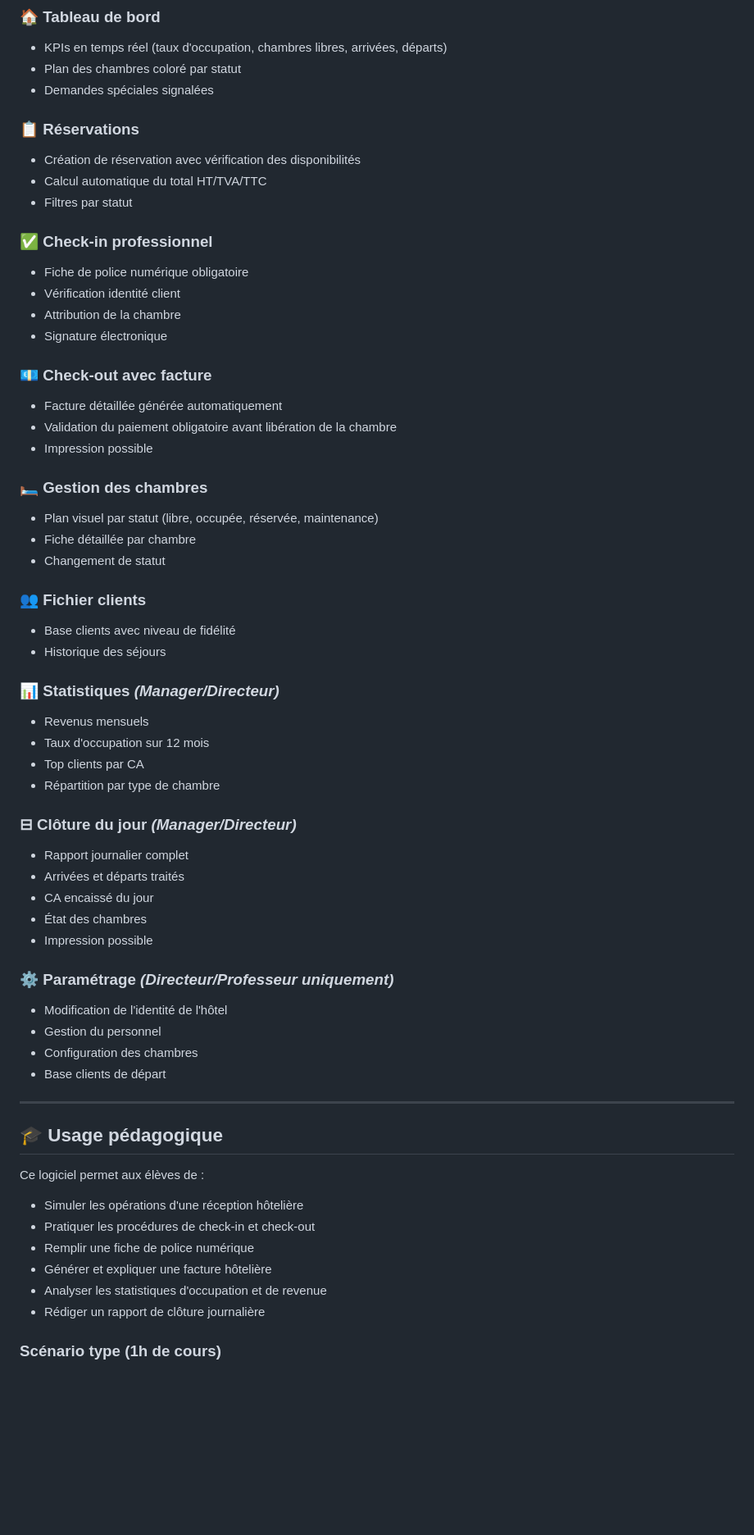
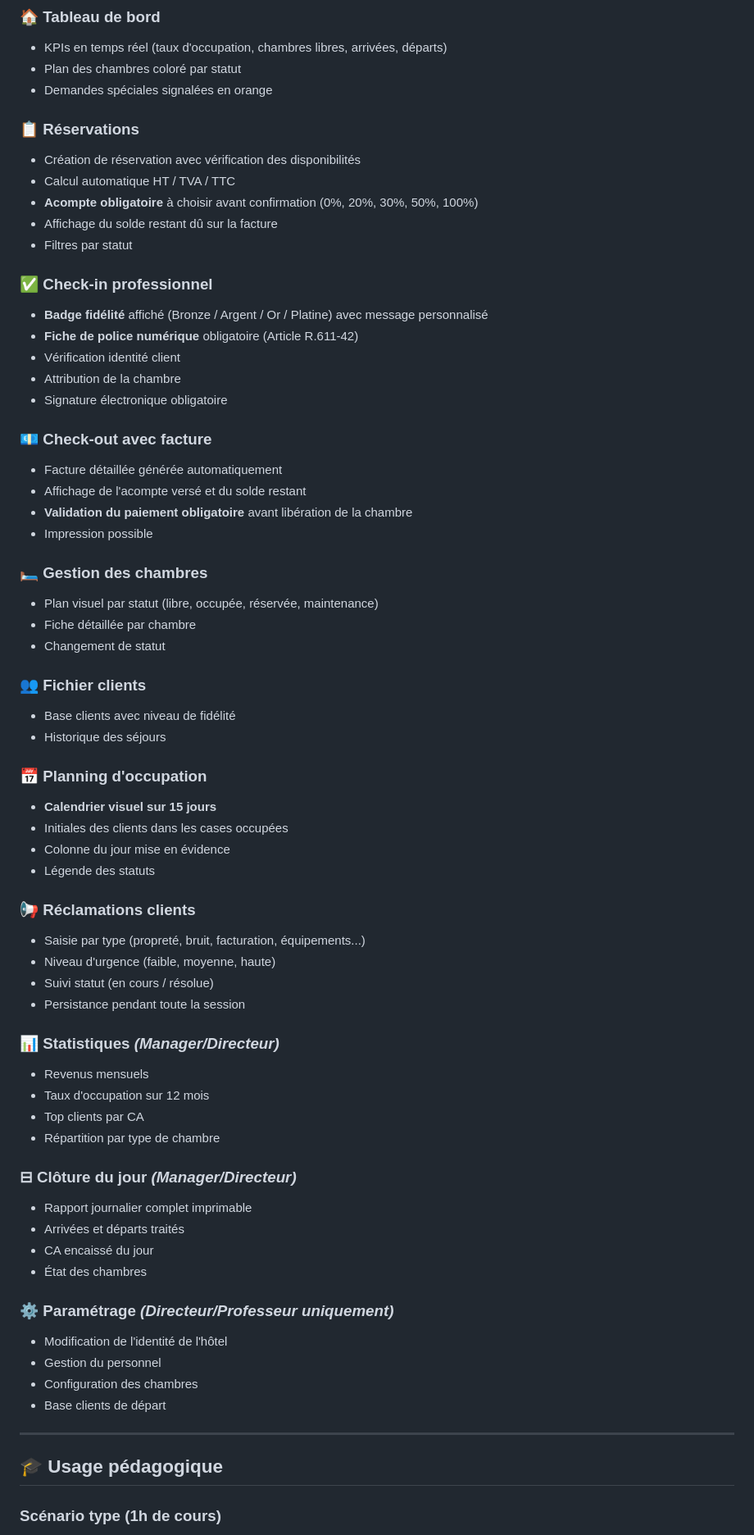
Before and after one commit to yottoprof/pms-pedagogique, a Markdown page: README.md, the part around one of its changes. Shown at 82% size. Rendered like a GitHub page; blank space fills up the shorter version.

```diff
--- a/README.md
+++ b/README.md
@@ -59,22 +59,26 @@ Une fois connecté via Firebase, l'élève choisit son poste :
 ### 🏠 Tableau de bord
 - KPIs en temps réel (taux d'occupation, chambres libres, arrivées, départs)
 - Plan des chambres coloré par statut
-- Demandes spéciales signalées
+- Demandes spéciales signalées en orange
 
 ### 📋 Réservations
 - Création de réservation avec vérification des disponibilités
-- Calcul automatique du total HT/TVA/TTC
+- Calcul automatique HT / TVA / TTC
+- **Acompte obligatoire** à choisir avant confirmation (0%, 20%, 30%, 50%, 100%)
+- Affichage du solde restant dû sur la facture
 - Filtres par statut
 
 ### ✅ Check-in professionnel
-- Fiche de police numérique obligatoire
+- **Badge fidélité** affiché (Bronze / Argent / Or / Platine) avec message personnalisé
+- **Fiche de police numérique** obligatoire (Article R.611-42)
 - Vérification identité client
 - Attribution de la chambre
-- Signature électronique
+- Signature électronique obligatoire
 
 ### 💶 Check-out avec facture
 - Facture détaillée générée automatiquement
-- Validation du paiement obligatoire avant libération de la chambre
+- Affichage de l'acompte versé et du solde restant
+- **Validation du paiement obligatoire** avant libération de la chambre
 - Impression possible
 
 ### 🛏 Gestion des chambres
@@ -86,6 +90,18 @@ Une fois connecté via Firebase, l'élève choisit son poste :
 - Base clients avec niveau de fidélité
 - Historique des séjours
 
+### 📅 Planning d'occupation
+- **Calendrier visuel sur 15 jours**
+- Initiales des clients dans les cases occupées
+- Colonne du jour mise en évidence
+- Légende des statuts
+
+### 📢 Réclamations clients
+- Saisie par type (propreté, bruit, facturation, équipements...)
+- Niveau d'urgence (faible, moyenne, haute)
+- Suivi statut (en cours / résolue)
+- Persistance pendant toute la session
+
 ### 📊 Statistiques *(Manager/Directeur)*
 - Revenus mensuels
 - Taux d'occupation sur 12 mois
@@ -93,11 +109,10 @@ Une fois connecté via Firebase, l'élève choisit son poste :
 - Répartition par type de chambre
 
 ### ⊟ Clôture du jour *(Manager/Directeur)*
-- Rapport journalier complet
+- Rapport journalier complet imprimable
 - Arrivées et départs traités
 - CA encaissé du jour
 - État des chambres
-- Impression possible
 
 ### ⚙ Paramétrage *(Directeur/Professeur uniquement)*
 - Modification de l'identité de l'hôtel
@@ -109,14 +124,5 @@ Une fois connecté via Firebase, l'élève choisit son poste :
 
 ## 🎓 Usage pédagogique
 
-Ce logiciel permet aux élèves de :
-
-- Simuler les opérations d'une réception hôtelière
-- Pratiquer les procédures de check-in et check-out
-- Remplir une fiche de police numérique
-- Générer et expliquer une facture hôtelière
-- Analyser les statistiques d'occupation et de revenue
-- Rédiger un rapport de clôture journalière
-
 ### Scénario type (1h de cours)
 1. Connexion Firebase + choix du poste
```
Also changed, not shown: other parts of README.md (+18 -9 lines).
